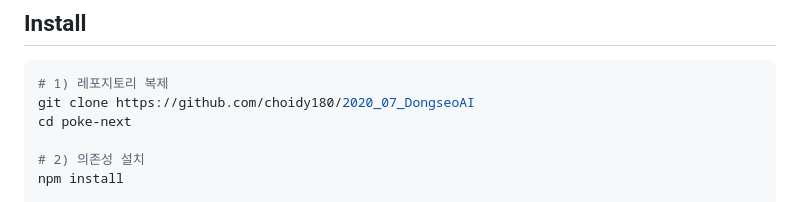
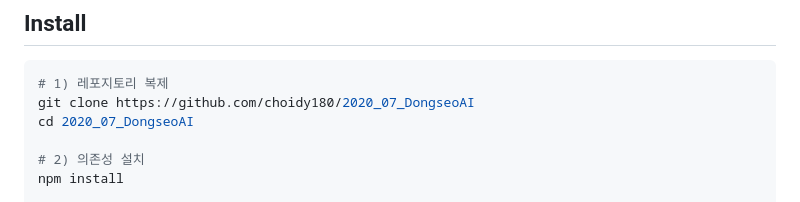
Before and after one commit to choidy180/2020_07_DongseoAI, a Markdown page: README.md, the part around the change. Drawn GitHub-style.

````diff
--- a/README.md
+++ b/README.md
@@ -58,7 +58,7 @@
 ```bash
 # 1) 레포지토리 복제
 git clone https://github.com/choidy180/2020_07_DongseoAI
-cd poke-next
+cd 2020_07_DongseoAI
 
 # 2) 의존성 설치
 npm install
````
